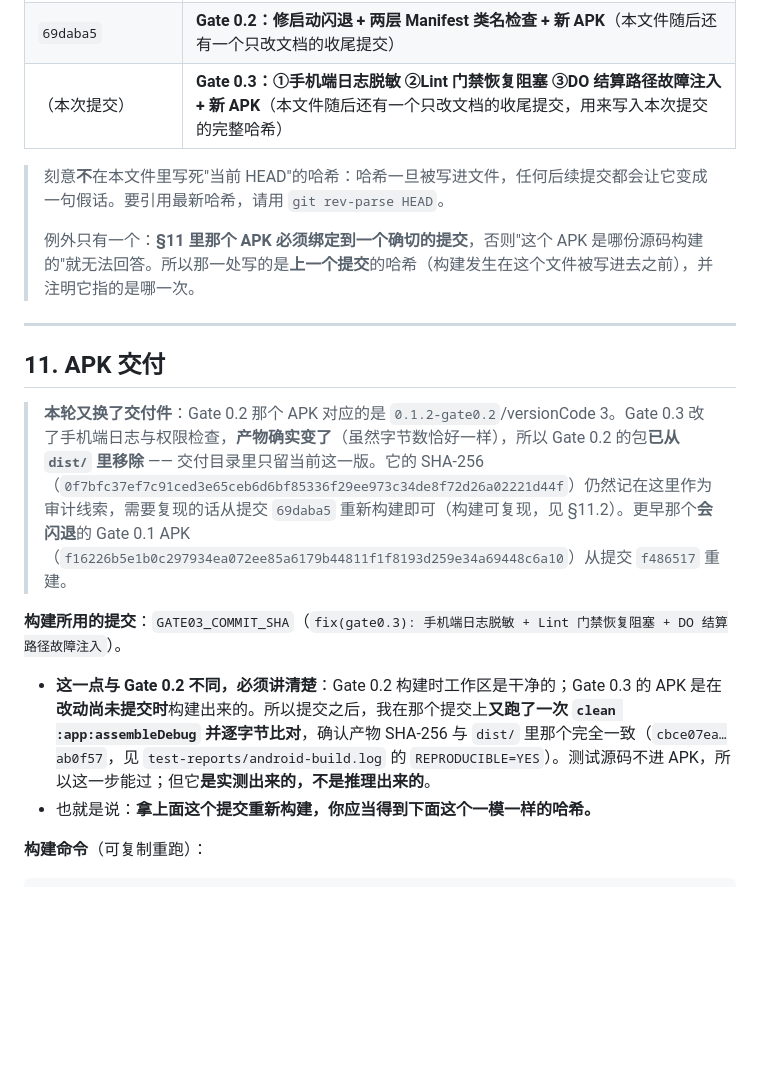
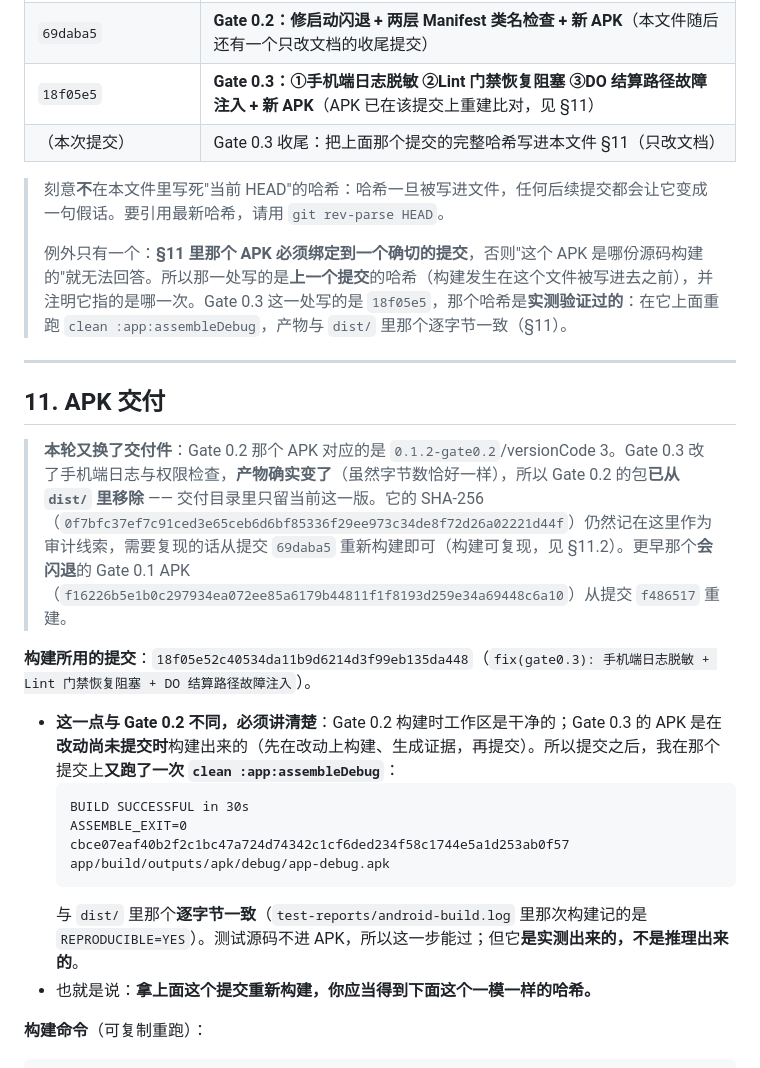
Before and after one commit to wenqv4617-art/android-mcp-hub, a Markdown page: TEST_REPORT.md, the part around the change. Rendered like a GitHub page; blank space fills up the shorter version.

Commit message:
docs(gate0.3): 把交付 APK 绑定的提交哈希 18f05e5 写进 TEST_REPORT §11
同时记录该哈希是实测验证过的：在 18f05e5 上重跑 clean :app:assembleDebug，
产物与 dist/Android-MCP-Hub-Gate0.3-debug.apk 逐字节一致
（cbce07eaf40b2f2c1bc47a724d74342c1cf6ded234f58c1744e5a1d253ab0f57）。

只改文档，不动任何源码与产物。

````diff
--- a/TEST_REPORT.md
+++ b/TEST_REPORT.md
@@ -791,11 +791,12 @@ $ git log --oneline
 | `9dc2d24` | Gate 0.1：修 R1–R4 + 64 项会红的测试 + 可安装 APK |
 | `e2bed4b` / `52eb63e` / `f486517` | Gate 0.1：APK 入库、安全扫描启发式收窄、证据日志重生成 |
 | `69daba5` | **Gate 0.2：修启动闪退 + 两层 Manifest 类名检查 + 新 APK**（本文件随后还有一个只改文档的收尾提交） |
-| （本次提交） | **Gate 0.3：①手机端日志脱敏 ②Lint 门禁恢复阻塞 ③DO 结算路径故障注入 + 新 APK**（本文件随后还有一个只改文档的收尾提交，用来写入本次提交的完整哈希） |
+| `18f05e5` | **Gate 0.3：①手机端日志脱敏 ②Lint 门禁恢复阻塞 ③DO 结算路径故障注入 + 新 APK**（APK 已在该提交上重建比对，见 §11） |
+| （本次提交） | Gate 0.3 收尾：把上面那个提交的完整哈希写进本文件 §11（只改文档） |
 
 > 刻意**不**在本文件里写死"当前 HEAD"的哈希：哈希一旦被写进文件，任何后续提交都会让它变成一句假话。要引用最新哈希，请用 `git rev-parse HEAD`。
 >
-> 例外只有一个：**§11 里那个 APK 必须绑定到一个确切的提交**，否则"这个 APK 是哪份源码构建的"就无法回答。所以那一处写的是**上一个提交**的哈希（构建发生在这个文件被写进去之前），并注明它指的是哪一次。
+> 例外只有一个：**§11 里那个 APK 必须绑定到一个确切的提交**，否则"这个 APK 是哪份源码构建的"就无法回答。所以那一处写的是**上一个提交**的哈希（构建发生在这个文件被写进去之前），并注明它指的是哪一次。Gate 0.3 这一处写的是 `18f05e5`，那个哈希是**实测验证过的**：在它上面重跑 `clean :app:assembleDebug`，产物与 `dist/` 里那个逐字节一致（§11）。
 
 ---
 
@@ -803,9 +804,15 @@ $ git log --oneline
 
 > **本轮又换了交付件**：Gate 0.2 那个 APK 对应的是 `0.1.2-gate0.2`/versionCode 3。Gate 0.3 改了手机端日志与权限检查，**产物确实变了**（虽然字节数恰好一样），所以 Gate 0.2 的包**已从 `dist/` 里移除** —— 交付目录里只留当前这一版。它的 SHA-256（`0f7bfc37ef7c91ced3e65ceb6d6bf85336f29ee973c34de8f72d26a02221d44f`）仍然记在这里作为审计线索，需要复现的话从提交 `69daba5` 重新构建即可（构建可复现，见 §11.2）。更早那个**会闪退**的 Gate 0.1 APK（`f16226b5e1b0c297934ea072ee85a6179b44811f1f8193d259e34a69448c6a10`）从提交 `f486517` 重建。
 
-**构建所用的提交**：`GATE03_COMMIT_SHA`（`fix(gate0.3): 手机端日志脱敏 + Lint 门禁恢复阻塞 + DO 结算路径故障注入`）。
+**构建所用的提交**：`18f05e52c40534da11b9d6214d3f99eb135da448`（`fix(gate0.3): 手机端日志脱敏 + Lint 门禁恢复阻塞 + DO 结算路径故障注入`）。
 
-- **这一点与 Gate 0.2 不同，必须讲清楚**：Gate 0.2 构建时工作区是干净的；Gate 0.3 的 APK 是在**改动尚未提交时**构建出来的。所以提交之后，我在那个提交上**又跑了一次 `clean :app:assembleDebug` 并逐字节比对**，确认产物 SHA-256 与 `dist/` 里那个完全一致（`cbce07ea…ab0f57`，见 `test-reports/android-build.log` 的 `REPRODUCIBLE=YES`）。测试源码不进 APK，所以这一步能过；但它**是实测出来的，不是推理出来的**。
+- **这一点与 Gate 0.2 不同，必须讲清楚**：Gate 0.2 构建时工作区是干净的；Gate 0.3 的 APK 是在**改动尚未提交时**构建出来的（先在改动上构建、生成证据，再提交）。所以提交之后，我在那个提交上**又跑了一次 `clean :app:assembleDebug`**：
+  ```
+  BUILD SUCCESSFUL in 30s
+  ASSEMBLE_EXIT=0
+  cbce07eaf40b2f2c1bc47a724d74342c1cf6ded234f58c1744e5a1d253ab0f57  app/build/outputs/apk/debug/app-debug.apk
+  ```
+  与 `dist/` 里那个**逐字节一致**（`test-reports/android-build.log` 里那次构建记的是 `REPRODUCIBLE=YES`）。测试源码不进 APK，所以这一步能过；但它**是实测出来的，不是推理出来的**。
 - 也就是说：**拿上面这个提交重新构建，你应当得到下面这个一模一样的哈希。**
 
 **构建命令**（可复制重跑）：
````
